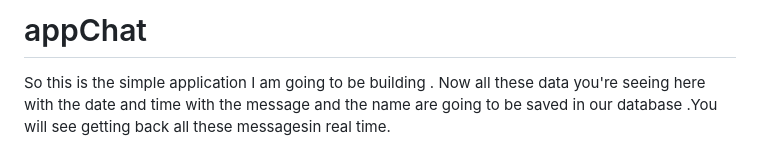
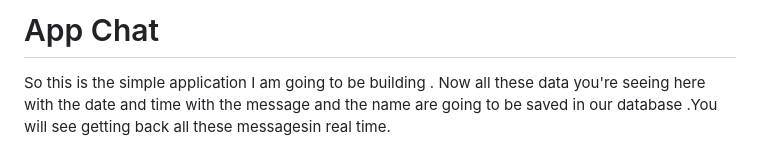
Before and after one commit to julielk/appChat, a Markdown page: README.md, the part around the change printed below. GitHub-like rendering.

```diff
--- a/README.md
+++ b/README.md
@@ -1,4 +1,4 @@
-# appChat
+# App Chat
 
 So this is the simple application I am going to be building . Now all these data you're seeing here with the date and time with the message and the name are going to be saved in our database .You will see getting back all these messagesin real time.
 
```
Also changed, not shown: other parts of README.md (+7 -7 lines).
